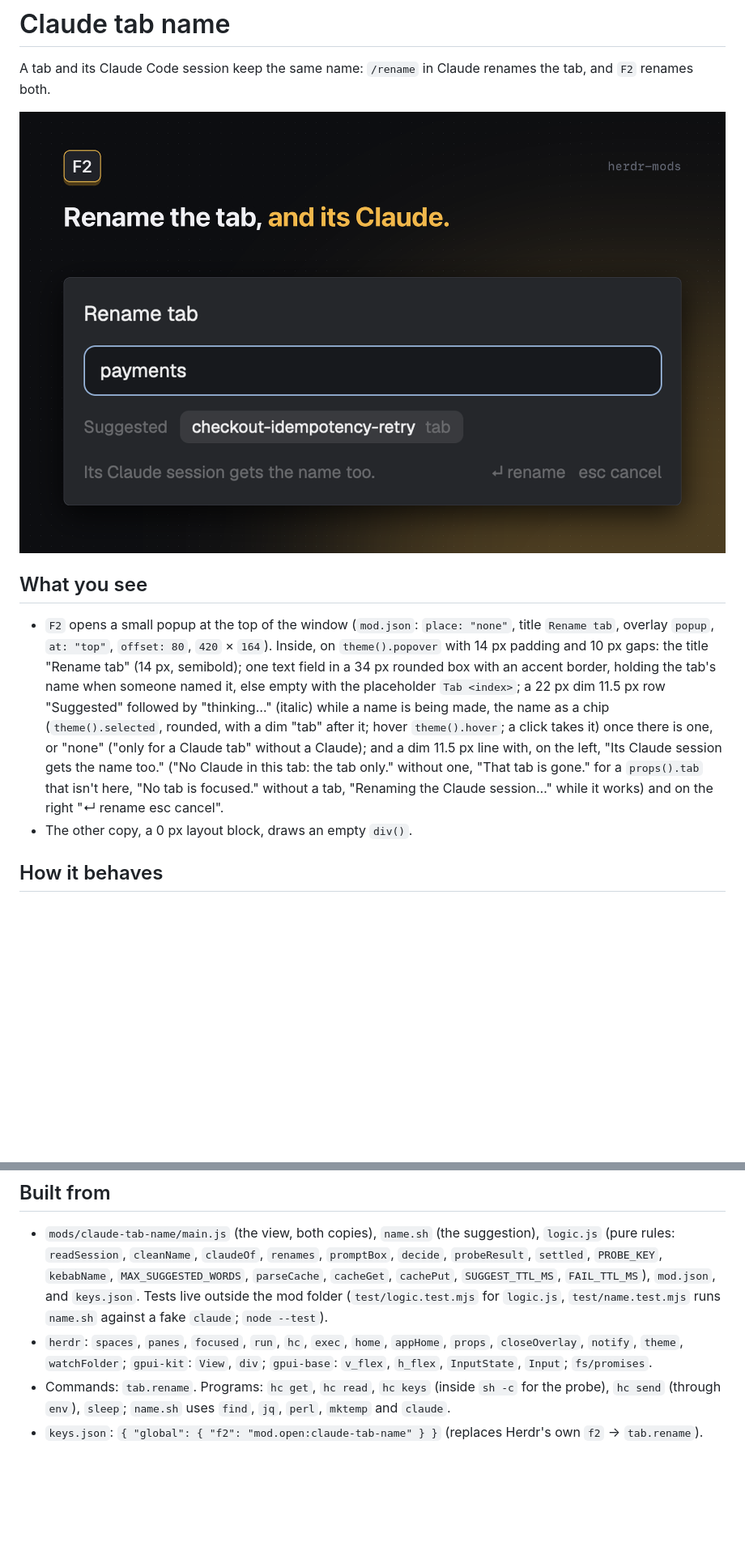
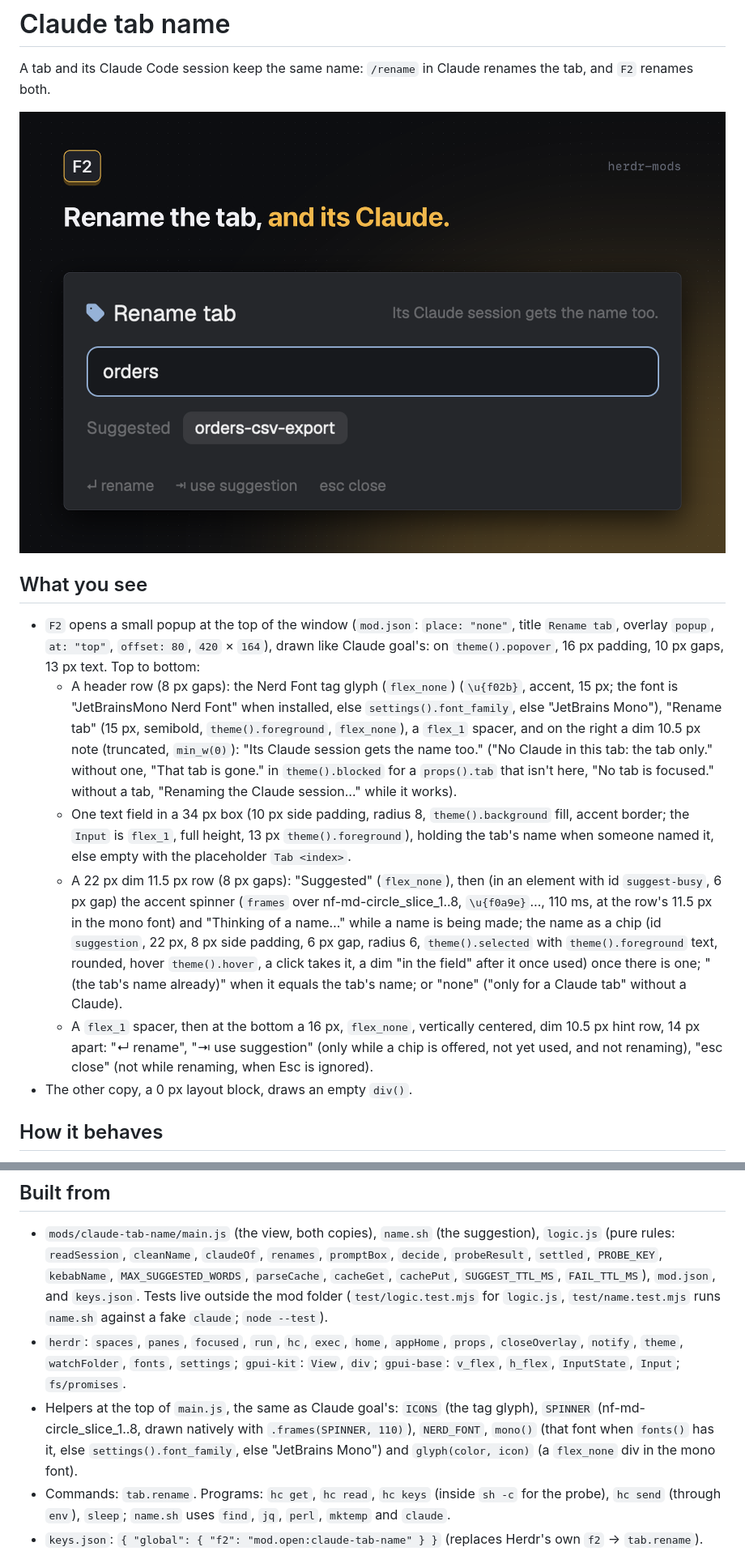
Before and after one commit to iml885203/herdr-mods, a Markdown page: claude-tab-name/RECIPE.md, 2 parts joined by grey strips. Shown at 81% size. Rendered like a GitHub page; pictures changed too: claude-tab-name/preview.png; blank space fills up the shorter version.

Commit message:
claude-tab-name: popup drawn like Claude goal's (icon header, spinner, hint row)

```diff
--- a/claude-tab-name/RECIPE.md
+++ b/claude-tab-name/RECIPE.md
@@ -6,7 +6,11 @@ A tab and its Claude Code session keep the same name: `/rename` in Claude rename
 
 ## What you see
 
-- `F2` opens a small popup at the top of the window (`mod.json`: `place: "none"`, title `Rename tab`, overlay `popup`, `at: "top"`, `offset: 80`, `420` × `164`). Inside, on `theme().popover` with 14 px padding and 10 px gaps: the title "Rename tab" (14 px, semibold); one text field in a 34 px rounded box with an accent border, holding the tab's name when someone named it, else empty with the placeholder `Tab <index>`; a 22 px dim 11.5 px row "Suggested" followed by "thinking…" (italic) while a name is being made, the name as a chip (`theme().selected`, rounded, with a dim "tab" after it; hover `theme().hover`; a click takes it) once there is one, or "none" ("only for a Claude tab" without a Claude); and a dim 11.5 px line with, on the left, "Its Claude session gets the name too." ("No Claude in this tab: the tab only." without one, "That tab is gone." for a `props().tab` that isn't here, "No tab is focused." without a tab, "Renaming the Claude session…" while it works) and on the right "↵ rename   esc cancel".
+- `F2` opens a small popup at the top of the window (`mod.json`: `place: "none"`, title `Rename tab`, overlay `popup`, `at: "top"`, `offset: 80`, `420` × `164`), drawn like Claude goal's: on `theme().popover`, 16 px padding, 10 px gaps, 13 px text. Top to bottom:
+  - A header row (8 px gaps): the Nerd Font tag glyph (`flex_none`) (`\u{f02b}`, accent, 15 px; the font is "JetBrainsMono Nerd Font" when installed, else `settings().font_family`, else "JetBrains Mono"), "Rename tab" (15 px, semibold, `theme().foreground`, `flex_none`), a `flex_1` spacer, and on the right a dim 10.5 px note (truncated, `min_w(0)`): "Its Claude session gets the name too." ("No Claude in this tab: the tab only." without one, "That tab is gone." in `theme().blocked` for a `props().tab` that isn't here, "No tab is focused." without a tab, "Renaming the Claude session…" while it works).
+  - One text field in a 34 px box (10 px side padding, radius 8, `theme().background` fill, accent border; the `Input` is `flex_1`, full height, 13 px `theme().foreground`), holding the tab's name when someone named it, else empty with the placeholder `Tab <index>`.
+  - A 22 px dim 11.5 px row (8 px gaps): "Suggested" (`flex_none`), then (in an element with id `suggest-busy`, 6 px gap) the accent spinner (`frames` over nf-md-circle_slice_1..8, `\u{f0a9e}`…, 110 ms, at the row's 11.5 px in the mono font) and "Thinking of a name…" while a name is being made; the name as a chip (id `suggestion`, 22 px, 8 px side padding, 6 px gap, radius 6, `theme().selected` with `theme().foreground` text, rounded, hover `theme().hover`, a click takes it, a dim "in the field" after it once used) once there is one; "<name> (the tab's name already)" when it equals the tab's name; or "none" ("only for a Claude tab" without a Claude).
+  - A `flex_1` spacer, then at the bottom a 16 px, `flex_none`, vertically centered, dim 10.5 px hint row, 14 px apart: "↵ rename", "⇥ use suggestion" (only while a chip is offered, not yet used, and not renaming), "esc close" (not while renaming, when Esc is ignored).
 - The other copy, a 0 px layout block, draws an empty `div()`.
 
 ## How it behaves
@@ -37,7 +41,8 @@ A tab and its Claude Code session keep the same name: `/rename` in Claude rename
 ## Built from
 
 - `mods/claude-tab-name/main.js` (the view, both copies), `name.sh` (the suggestion), `logic.js` (pure rules: `readSession`, `cleanName`, `claudeOf`, `renames`, `promptBox`, `decide`, `probeResult`, `settled`, `PROBE_KEY`, `kebabName`, `MAX_SUGGESTED_WORDS`, `parseCache`, `cacheGet`, `cachePut`, `SUGGEST_TTL_MS`, `FAIL_TTL_MS`), `mod.json`, and `keys.json`. Tests live outside the mod folder (`test/logic.test.mjs` for `logic.js`, `test/name.test.mjs` runs `name.sh` against a fake `claude`; `node --test`).
-- `herdr`: `spaces`, `panes`, `focused`, `run`, `hc`, `exec`, `home`, `appHome`, `props`, `closeOverlay`, `notify`, `theme`, `watchFolder`; `gpui-kit`: `View`, `div`; `gpui-base`: `v_flex`, `h_flex`, `InputState`, `Input`; `fs/promises`.
+- `herdr`: `spaces`, `panes`, `focused`, `run`, `hc`, `exec`, `home`, `appHome`, `props`, `closeOverlay`, `notify`, `theme`, `watchFolder`, `fonts`, `settings`; `gpui-kit`: `View`, `div`; `gpui-base`: `v_flex`, `h_flex`, `InputState`, `Input`; `fs/promises`.
+- Helpers at the top of `main.js`, the same as Claude goal's: `ICONS` (the tag glyph), `SPINNER` (nf-md-circle_slice_1..8, drawn natively with `.frames(SPINNER, 110)`), `NERD_FONT`, `mono()` (that font when `fonts()` has it, else `settings().font_family`, else "JetBrains Mono") and `glyph(color, icon)` (a `flex_none` div in the mono font).
 - Commands: `tab.rename`. Programs: `hc get`, `hc read`, `hc keys` (inside `sh -c` for the probe), `hc send` (through `env`), `sleep`; `name.sh` uses `find`, `jq`, `perl`, `mktemp` and `claude`.
 - `keys.json`: `{ "global": { "f2": "mod.open:claude-tab-name" } }` (replaces Herdr's own `f2` → `tab.rename`).
 - The layout needs `{ "id": "claude-tab-name", "type": "block", "size": { "px": 0 }, "content": { "mod": "claude-tab-name" } }` somewhere in its tree (a personal layout; shipped ones take no structure changes).
```
Also changed, not shown: other parts of claude-tab-name/RECIPE.md (+2 -2 lines), 1 other file.
